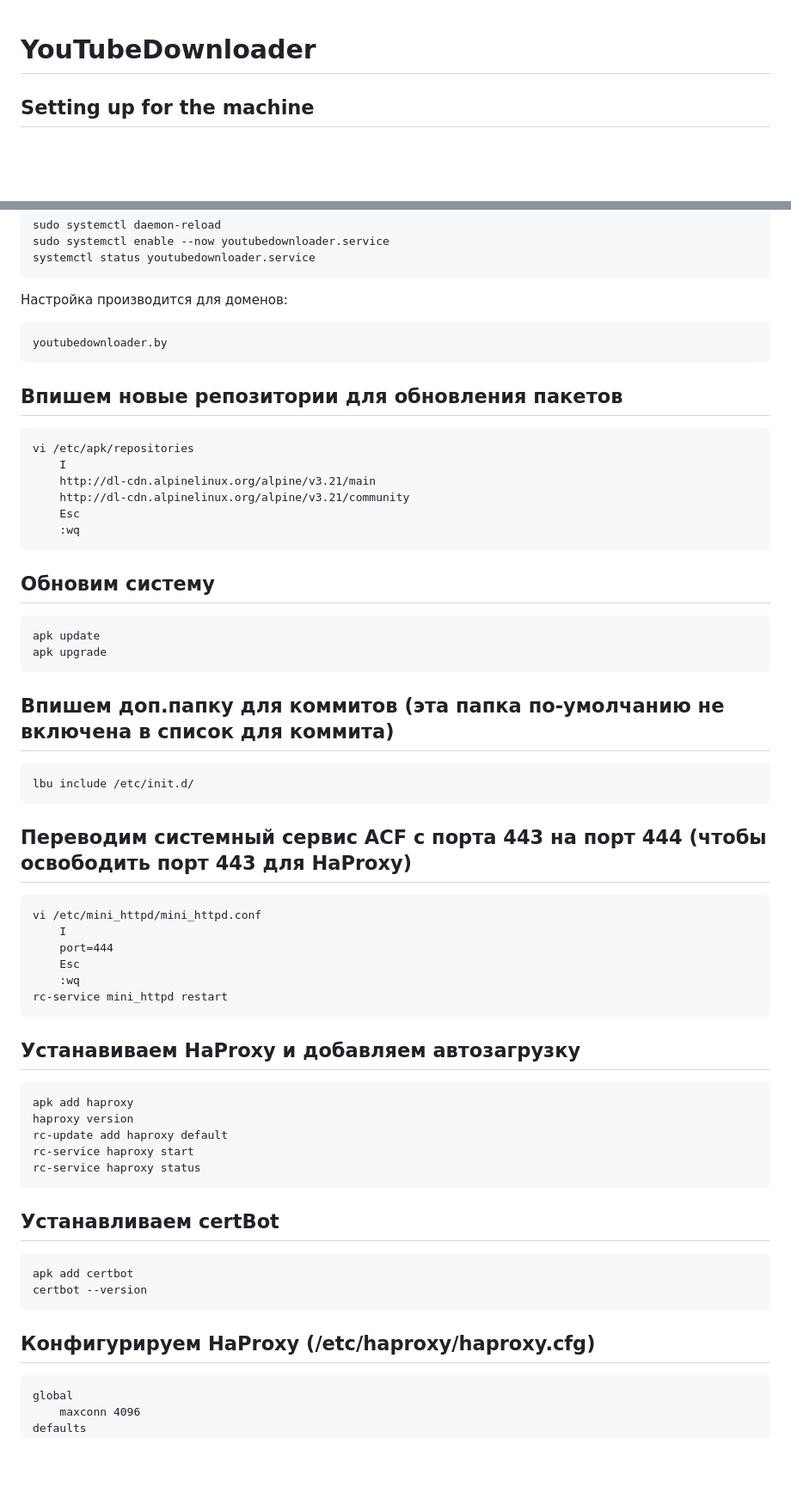
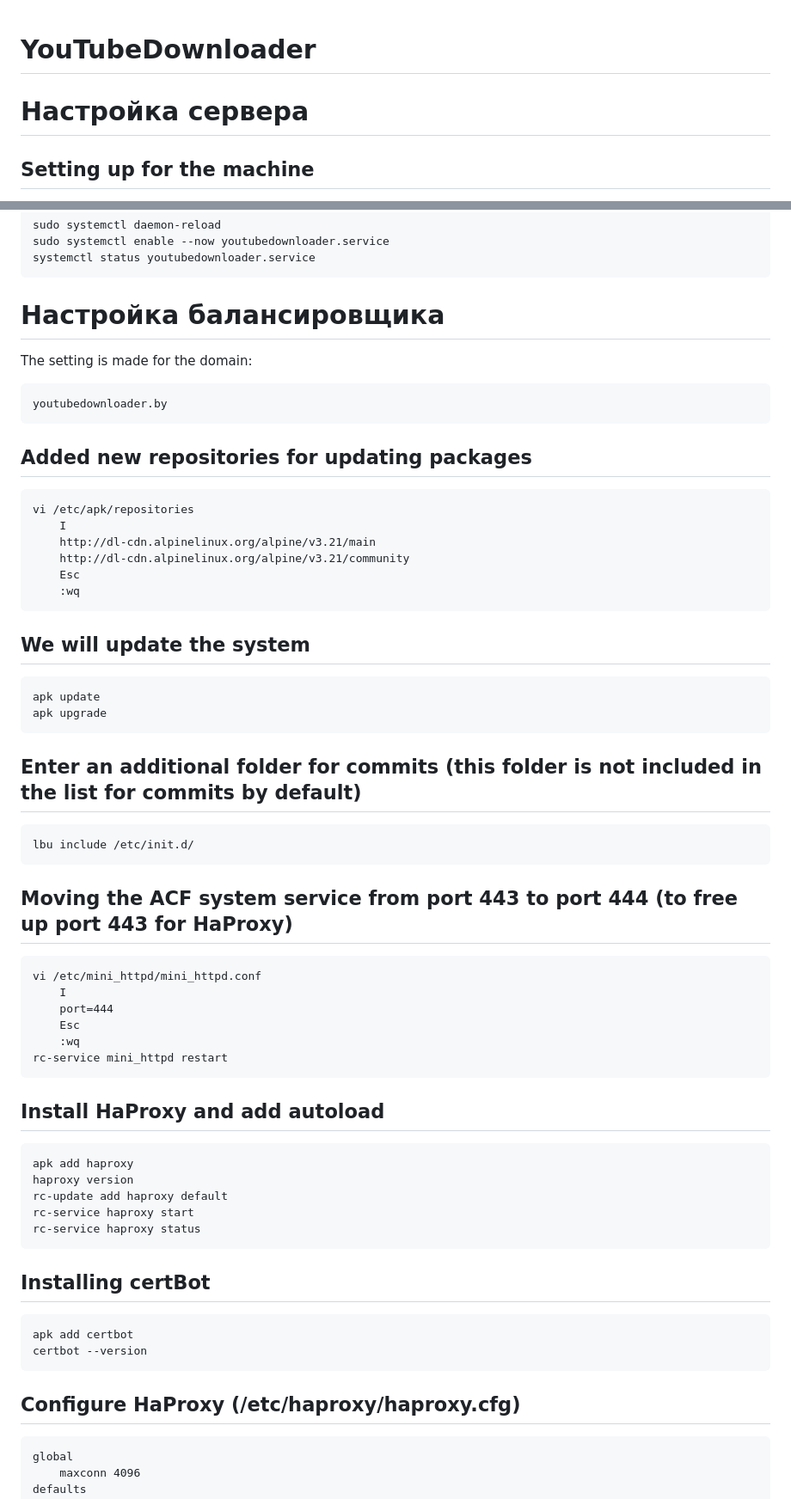
Before and after one commit to wawanUnic/YouTubeDownloader, a Markdown page: README.md, 2 parts joined by grey strips. Shown: that part at 86% size. Rendered like a GitHub page; blank space fills up the shorter version.

````diff
--- a/README.md
+++ b/README.md
@@ -1,4 +1,6 @@
 # YouTubeDownloader
+
+# Настройка сервера
 
 ## Setting up for the machine
 
@@ -163,12 +165,13 @@ sudo systemctl enable --now youtubedownloader.service
 systemctl status youtubedownloader.service
 ```
 
-Настройка производится для доменов:
+# Настройка балансировщика
+The setting is made for the domain:
 ```
 youtubedownloader.by
 ```
 
-## Впишем новые репозитории для обновления пакетов
+## Added new repositories for updating packages
 ```
 vi /etc/apk/repositories
 	I
@@ -178,18 +181,18 @@ vi /etc/apk/repositories
 	:wq
  ```
 
-## Обновим систему
+## We will update the system
 ```
 apk update
 apk upgrade
 ```
 
-## Впишем доп.папку для коммитов (эта папка по-умолчанию не включена в список для коммита)
+## Enter an additional folder for commits (this folder is not included in the list for commits by default)
 ```
 lbu include /etc/init.d/
 ```
 
-## Переводим системный сервис ACF с порта 443 на порт 444 (чтобы освободить порт 443 для HaProxy)
+## Moving the ACF system service from port 443 to port 444 (to free up port 443 for HaProxy)
 ```
 vi /etc/mini_httpd/mini_httpd.conf
 	I
@@ -199,7 +202,7 @@ vi /etc/mini_httpd/mini_httpd.conf
 rc-service mini_httpd restart
  ```
 
-## Устанавиваем HaProxy и добавляем автозагрузку
+## Install HaProxy and add autoload
 ```
 apk add haproxy
 haproxy version
@@ -208,13 +211,13 @@ rc-service haproxy start
 rc-service haproxy status
 ```
 
-## Устанавливаем certBot
+## Installing certBot
 ```
 apk add certbot
 certbot --version
 ```
 
-## Конфигурируем HaProxy (/etc/haproxy/haproxy.cfg)
+## Configure HaProxy (/etc/haproxy/haproxy.cfg)
 ```
 global
     maxconn 4096
````
Also changed, not shown: other parts of README.md (+8 -8 lines).
